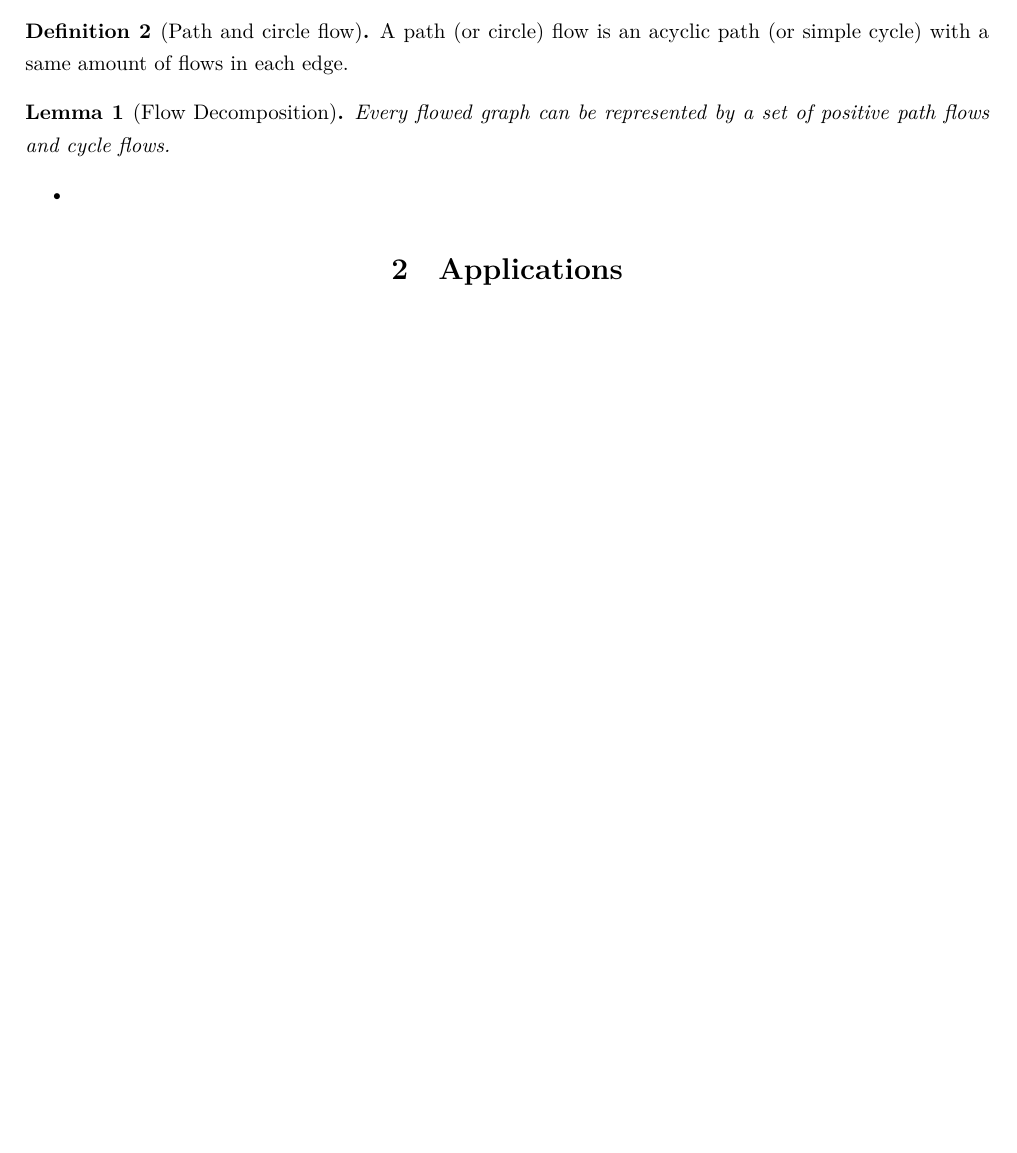
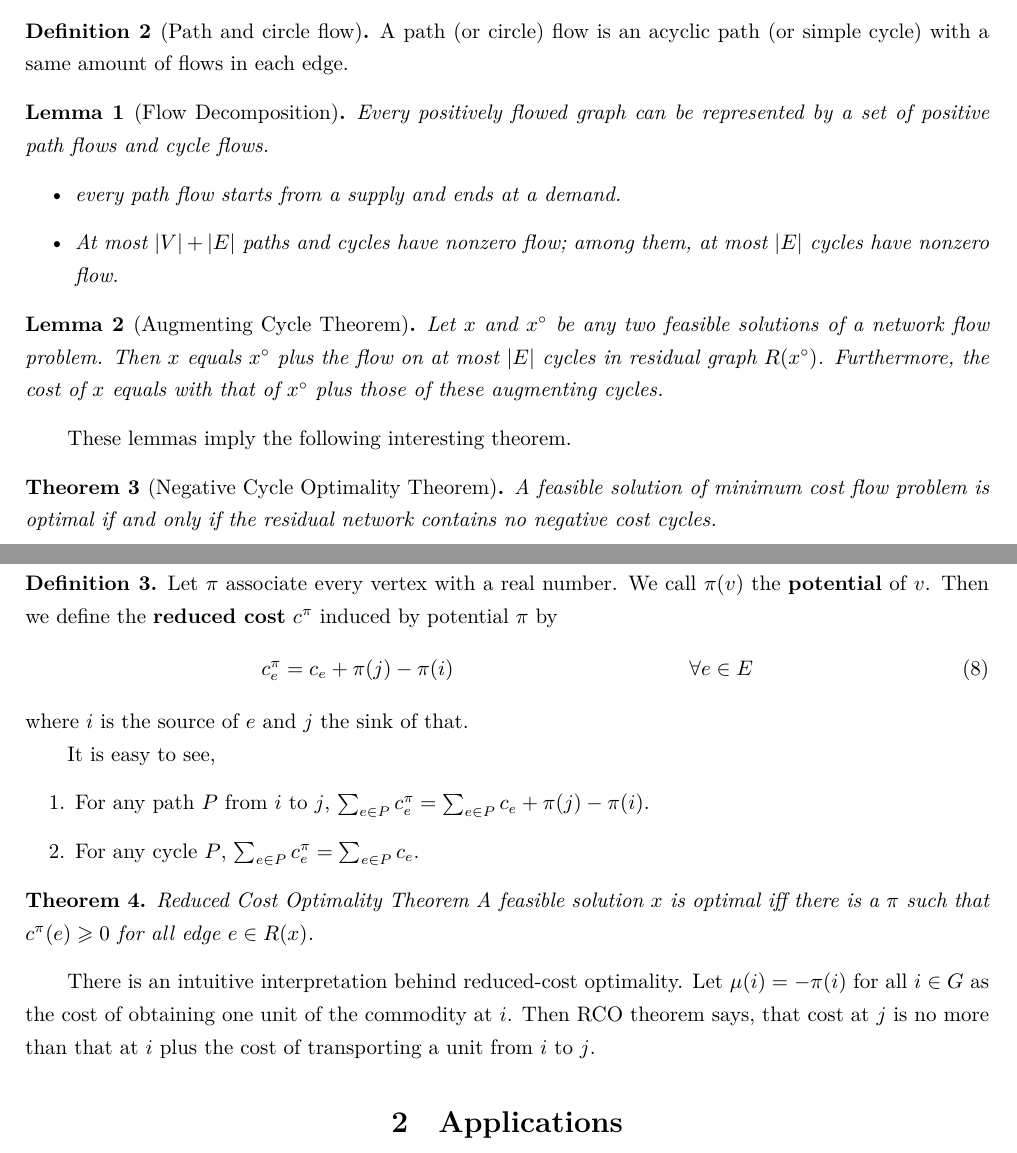
Before and after one commit to TimeExceed/mcf_notes, a LaTeX document (src/mcf.tex): part of page 2 of 3 before the commit and two parts of pages 2 and 3 of 4 after it, the two joined at a grey line, cut so that both start at the same text, the shorter picture padded with empty space. Compiled offline with XeLaTeX.

Commit message:
optimality

```diff
--- a/src/mcf.tex
+++ b/src/mcf.tex
@@ -93,11 +93,48 @@ They are called the \emph{source} and the \emph{sink} respectively.
 \end{definition}
 
 \begin{lemma}[Flow Decomposition]
-    Every flowed graph can be represented by a set of positive path flows and cycle flows.
+    Every positively flowed graph can be represented by a set of positive path flows and cycle flows.
     \begin{itemize}
-        \item
+        \item every path flow starts from a supply and ends at a demand.
+        \item At most $\abs{V}+\abs{E}$ paths and cycles have nonzero flow; among them, at most $\abs{E}$ cycles have nonzero flow.
     \end{itemize}
 \end{lemma}
+
+\begin{lemma}[Augmenting Cycle Theorem]
+    Let $x$ and $x^\circ$ be any two feasible solutions of a network flow problem.
+    Then $x$ equals $x^\circ$ plus the flow on at most $\abs{E}$ cycles in residual graph $R(x^\circ)$.
+    Furthermore, the cost of $x$ equals with that of $x^\circ$ plus those of these augmenting cycles.
+\end{lemma}
+
+These lemmas imply the following interesting theorem.
+
+\begin{theorem}[Negative Cycle Optimality Theorem]
+    A feasible solution of minimum cost flow problem is optimal if and only if the residual network contains no negative cost cycles.
+\end{theorem}
+
+\begin{definition}
+    Let $\pi$ associate every vertex with a real number.
+    We call $\pi(v)$ the \emph{potential} of $v$.
+    Then we define the \emph{reduced cost} $c^\pi$ induced by potential $\pi$ by
+    \begin{align}
+        c^\pi_e&=c_e + \pi(j) - \pi(i) &\forall e\in E
+    \end{align}
+    where $i$ is the source of $e$ and $j$ the sink of that.
+
+    It is easy to see,
+    \begin{enumerate}
+        \item For any path $P$ from $i$ to $j$, $\sum_{e\in P}c^\pi_e = \sum_{e\in P}c_e + \pi(j) - \pi(i)$.
+        \item For any cycle $P$, $\sum_{e\in P}c^\pi_e = \sum_{e\in P} c_e$.
+    \end{enumerate}
+\end{definition}
+
+\begin{theorem}{Reduced Cost Optimality Theorem}
+    A feasible solution $x$ is optimal iff there is a $\pi$ such that $c^\pi(e)\geq 0$ for all edge $e\in R(x)$.
+\end{theorem}
+
+There is an intuitive interpretation behind reduced-cost optimality.
+Let $\mu(i)=-\pi(i)$ for all $i\in G$ as the cost of obtaining one unit of the commodity at $i$.
+Then RCO theorem says, that cost at $j$ is no more than that at $i$ plus the cost of transporting a unit from $i$ to $j$.
 
 \section{Applications}
 
```
